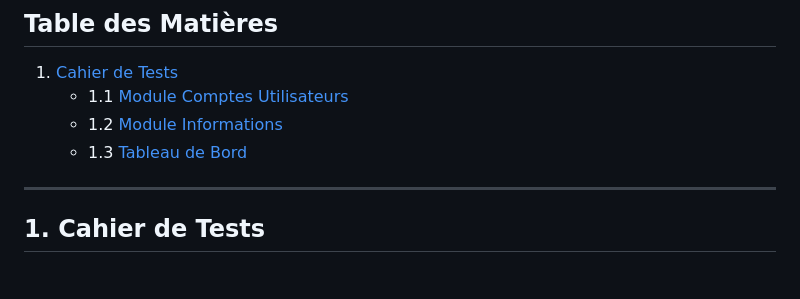
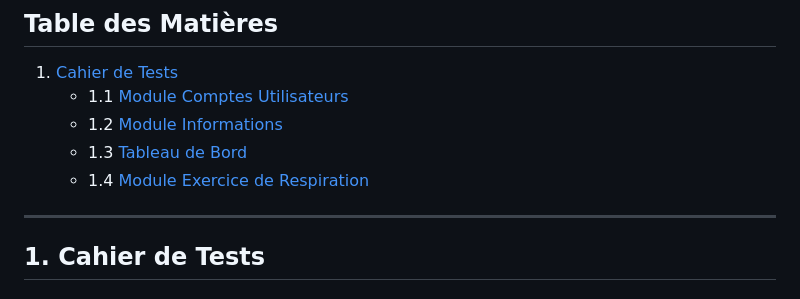
Before and after one commit to Altorru/cesizen, a Markdown page: docs/CAHIER_DE_TESTS.md, the part around the change. GitHub-like rendering.

Commit message:
📝 Update table of contents to include breathing exercise module

```diff
--- a/docs/CAHIER_DE_TESTS.md
+++ b/docs/CAHIER_DE_TESTS.md
@@ -12,6 +12,7 @@
    - 1.1 [Module Comptes Utilisateurs](#11-module-comptes-utilisateurs)
    - 1.2 [Module Informations](#12-module-informations)
    - 1.3 [Tableau de Bord](#13-tableau-de-bord)
+   - 1.4 [Module Exercice de Respiration](#14-module-exercice-de-respiration)
 
 ---
 
```
